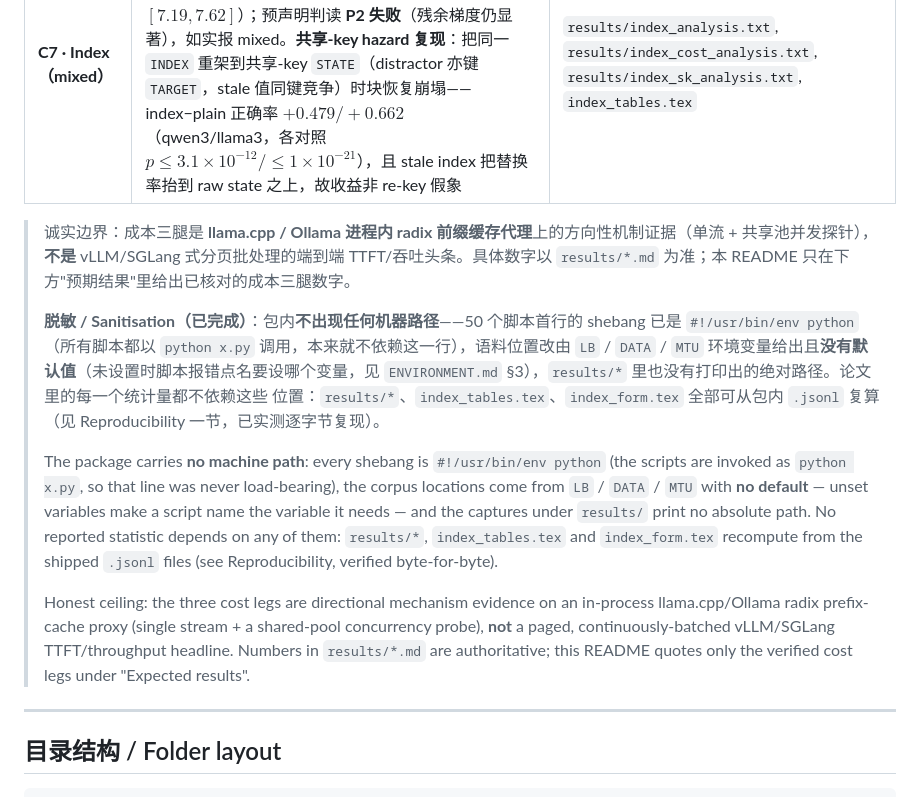
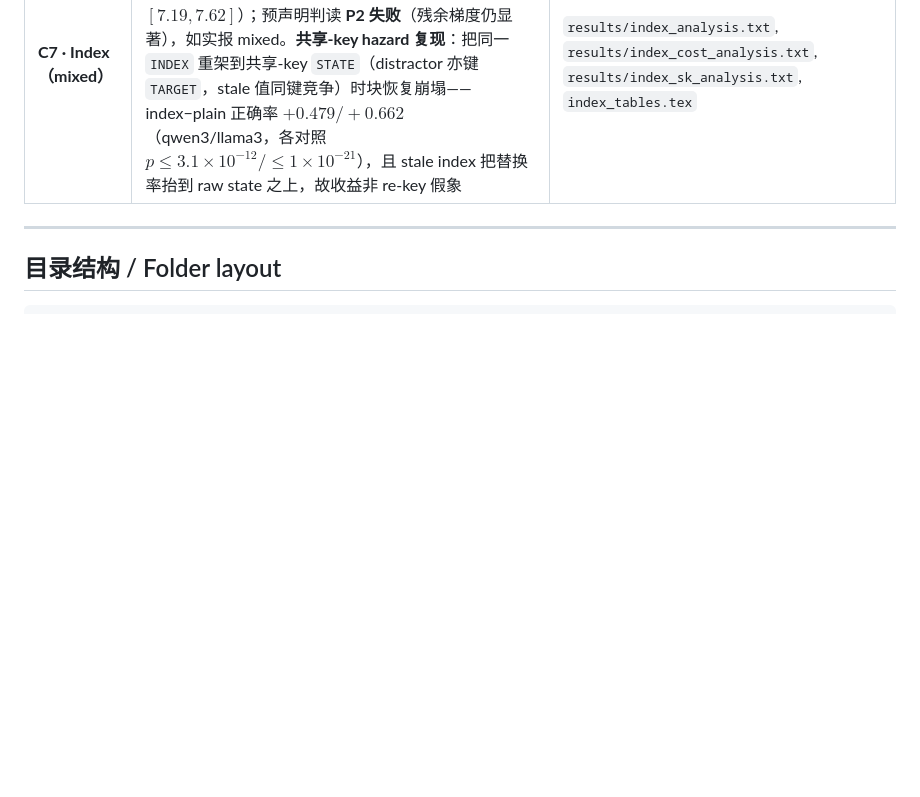
Before and after one commit to Godeex/prefix-stable-view, a Markdown page: README.md, the part around the change. GitHub-like rendering; blank space fills up the shorter version.

```diff
--- a/README.md
+++ b/README.md
@@ -133,28 +133,6 @@ the designed cells, the issued calls and the exclusions, and it is regenerated f
 | **C6 · Position**             | gold 行在 head 内的**位置**本身就是保真轴：共享 key 压力下 front→back 正确率 $0.933\!\rightarrow\!0.008$（$H{=}24$，$\Delta-0.925$，$p{=}8{\times}10^{-34}$），llama3 同向；据此界定前缀稳定维持**能**把哪条信息放在哪儿                                                                                                                                                                                                                                                                   | `results/position_analysis.txt`, `results/sample_flow.md`                                                            |
 | **C7 · Index（mixed）**         | 第二张**可重写**视图 `INDEX`（`key→value` 活绑定）把 head 内位置梯度从 $-0.375$ 压到 $-0.158$（DiD $+0.217$，$p{=}4.3{\times}10^{-6}$），代价是每行 7.40 个重算 token（CI $[7.19,7.62]$）；预声明判读 **P2 失败**（残余梯度仍显著），如实报 mixed。**共享-key hazard 复现**：把同一 `INDEX` 重架到共享-key `STATE`（distractor 亦键 `TARGET`，stale 值同键竞争）时块恢复崩塌——index−plain 正确率 $+0.479/+0.662$（qwen3/llama3，各对照 $p\le3.1{\times}10^{-12}/\le1{\times}10^{-21}$），且 stale index 把替换率抬到 raw state 之上，故收益非 re-key 假象 | `results/index_analysis.txt`, `results/index_cost_analysis.txt`, `results/index_sk_analysis.txt`, `index_tables.tex` |
 
-> 诚实边界：成本三腿是 **llama.cpp / Ollama 进程内 radix 前缀缓存代理**上的方向性机制证据（单流 +
-> 共享池并发探针），**不是** vLLM/SGLang 式分页批处理的端到端 TTFT/吞吐头条。具体数字以 `results/*.md`
-> 为准；本 README 只在下方"预期结果"里给出已核对的成本三腿数字。
->
-> **脱敏 / Sanitisation（已完成）**：包内**不出现任何机器路径**——50 个脚本首行的 shebang 已是
-> `#!/usr/bin/env python`（所有脚本都以 `python x.py` 调用，本来就不依赖这一行），语料位置改由
-> `LB` / `DATA` / `MTU` 环境变量给出且**没有默认值**（未设置时脚本报错点名要设哪个变量，见
-> `ENVIRONMENT.md` §3），`results/*` 里也没有打印出的绝对路径。论文里的每一个统计量都不依赖这些
-> 位置：`results/*`、`index_tables.tex`、`index_form.tex` 全部可从包内 `.jsonl` 复算（见
-> Reproducibility 一节，已实测逐字节复现）。
->
-> The package carries **no machine path**: every shebang is `#!/usr/bin/env python` (the scripts are
-> invoked as `python x.py`, so that line was never load-bearing), the corpus locations come from
-> `LB` / `DATA` / `MTU` with **no default** — unset variables make a script name the variable it
-> needs — and the captures under `results/` print no absolute path. No reported statistic depends on
-> any of them: `results/*`, `index_tables.tex` and `index_form.tex` recompute from the shipped
-> `.jsonl` files (see Reproducibility, verified byte-for-byte).
->
-> Honest ceiling: the three cost legs are directional mechanism evidence on an in-process
-> llama.cpp/Ollama radix prefix-cache proxy (single stream + a shared-pool concurrency probe), **not**
-> a paged, continuously-batched vLLM/SGLang TTFT/throughput headline. Numbers in `results/*.md` are
-> authoritative; this README quotes only the verified cost legs under "Expected results".
 
 ---
 
```
